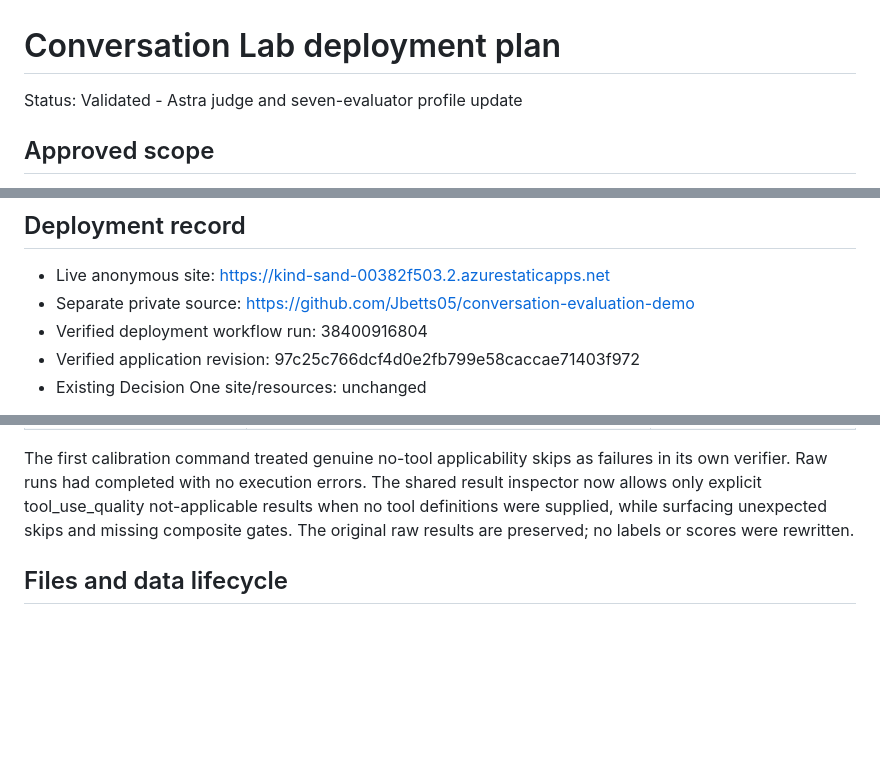
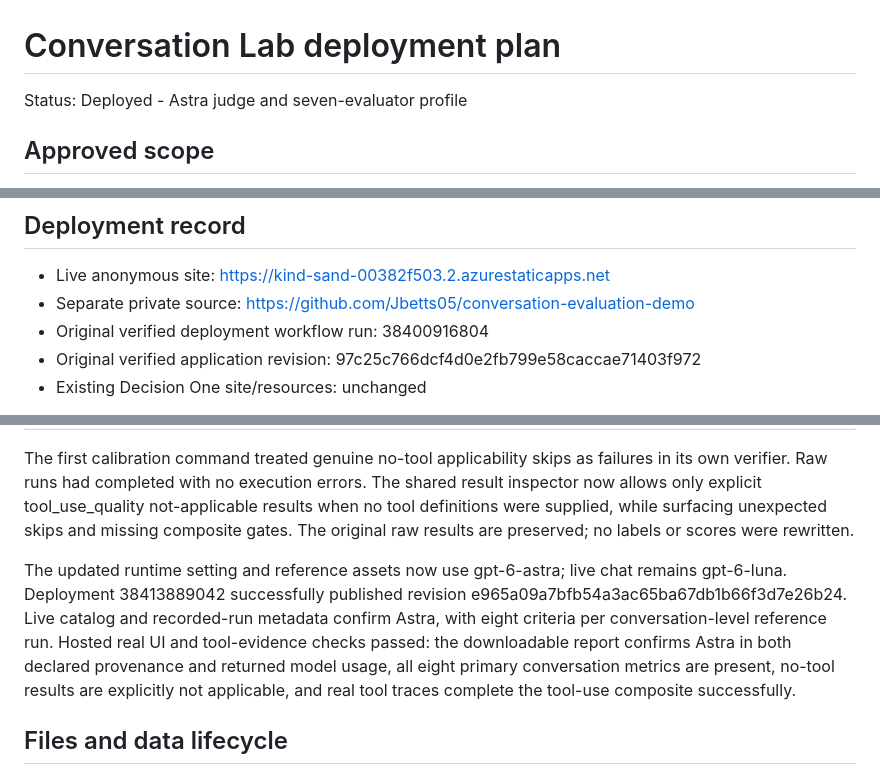
Before and after one commit to Jbetts05/conversation-evaluation-demo, a Markdown page: .azure/deployment-plan.md, 3 parts joined by grey strips. Rendered like a GitHub page; blank space fills up the shorter version.

Commit message:
Record hosted Astra and full evaluator-profile verification
Copilot-Session: d1e86d16-877b-4cb9-a925-c535361044e0

```diff
--- a/.azure/deployment-plan.md
+++ b/.azure/deployment-plan.md
@@ -1,6 +1,6 @@
 # Conversation Lab deployment plan
 
-Status: Validated - Astra judge and seven-evaluator profile update
+Status: Deployed - Astra judge and seven-evaluator profile
 
 ## Approved scope
 
@@ -130,8 +130,8 @@ granted and no inference key is sent to the browser.
 
 - Live anonymous site: https://kind-sand-00382f503.2.azurestaticapps.net
 - Separate private source: https://github.com/Jbetts05/conversation-evaluation-demo
-- Verified deployment workflow run: 38400916804
-- Verified application revision: 97c25c766dcf4d0e2fb799e58caccae71403f972
+- Original verified deployment workflow run: 38400916804
+- Original verified application revision: 97c25c766dcf4d0e2fb799e58caccae71403f972
 - Existing Decision One site/resources: unchanged
 
 Deployment packaging initially exposed an npm parent-package file link. The
@@ -184,6 +184,15 @@ not-applicable results when no tool definitions were supplied, while surfacing
 unexpected skips and missing composite gates. The original raw results are
 preserved; no labels or scores were rewritten.
 
+The updated runtime setting and reference assets now use gpt-6-astra; live chat
+remains gpt-6-luna. Deployment 38413889042 successfully published revision
+e965a09a7bfb54a3ac65ba67db1b66f3d7e26b24. Live catalog and recorded-run metadata
+confirm Astra, with eight criteria per conversation-level reference run.
+Hosted real UI and tool-evidence checks passed: the downloadable report confirms
+Astra in both declared provenance and returned model usage, all eight primary
+conversation metrics are present, no-tool results are explicitly not applicable,
+and real tool traces complete the tool-use composite successfully.
+
 ## Files and data lifecycle
 
 Local dependencies are confined to verified .venv/node. .local.env, .local/,
```
